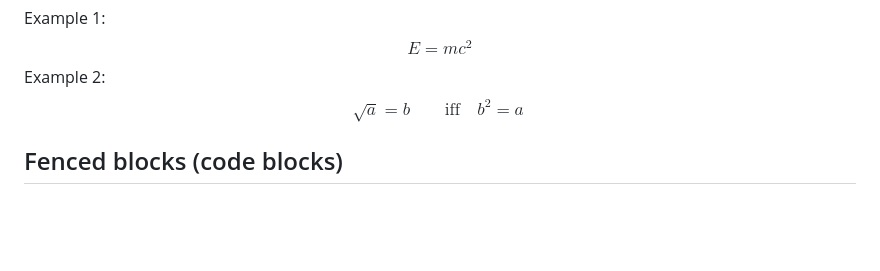
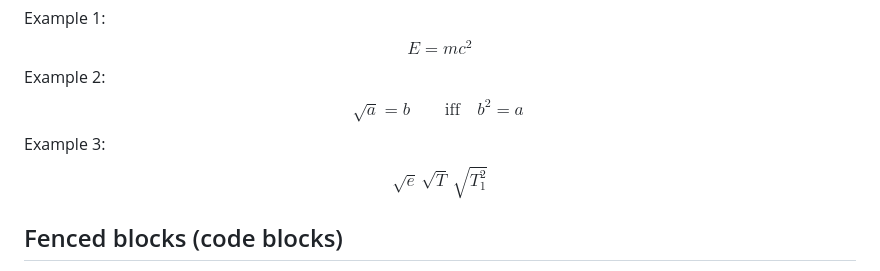
Before and after one commit to rdoetjes/mdedit, a Markdown page: README.md, the part around the change. GitHub-like rendering; blank space fills up the shorter version.

```diff
--- a/README.md
+++ b/README.md
@@ -87,6 +87,10 @@ Example 2:
 $$
 \sqrt{a}=b \qquad \text{iff} \quad b^2=a \
 $$
+Example 3:
+$$
+\sqrt{e}\, \sqrt{T}\,\sqrt{T^2_1}
+$$
 
 ## Fenced blocks (code blocks)
 
```
